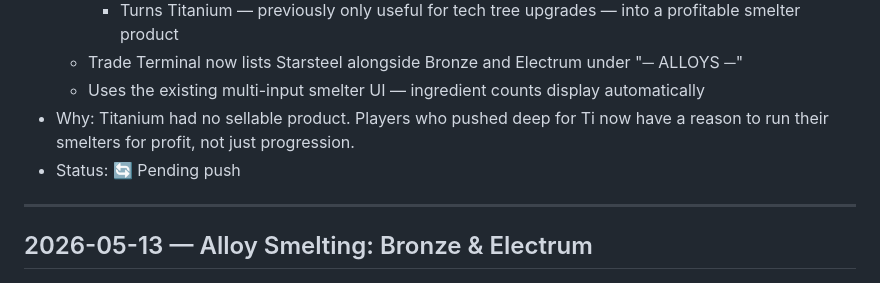
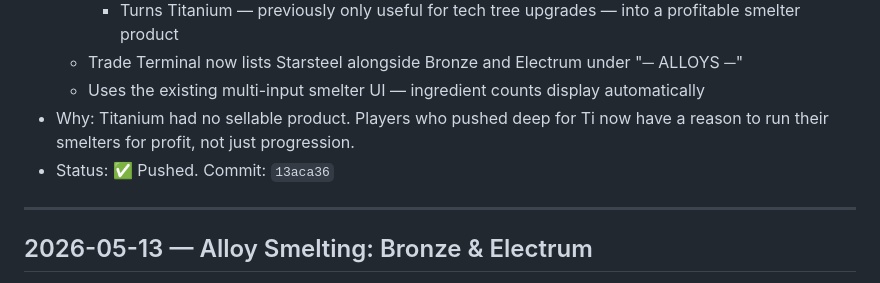
Before and after one commit to JabbaJebba/game1, a Markdown page: CHANGELOG.md, the part around the change. GitHub-like rendering.

Commit message:
Update CHANGELOG: Starsteel alloy pushed

```diff
--- a/CHANGELOG.md
+++ b/CHANGELOG.md
@@ -9,7 +9,7 @@
   - Trade Terminal now lists Starsteel alongside Bronze and Electrum under "─ ALLOYS ─"
   - Uses the existing multi-input smelter UI — ingredient counts display automatically
 - Why: Titanium had no sellable product. Players who pushed deep for Ti now have a reason to run their smelters for profit, not just progression.
-- Status: 🔄 Pending push
+- Status: ✅ Pushed. Commit: `13aca36`
 
 ---
 
```
